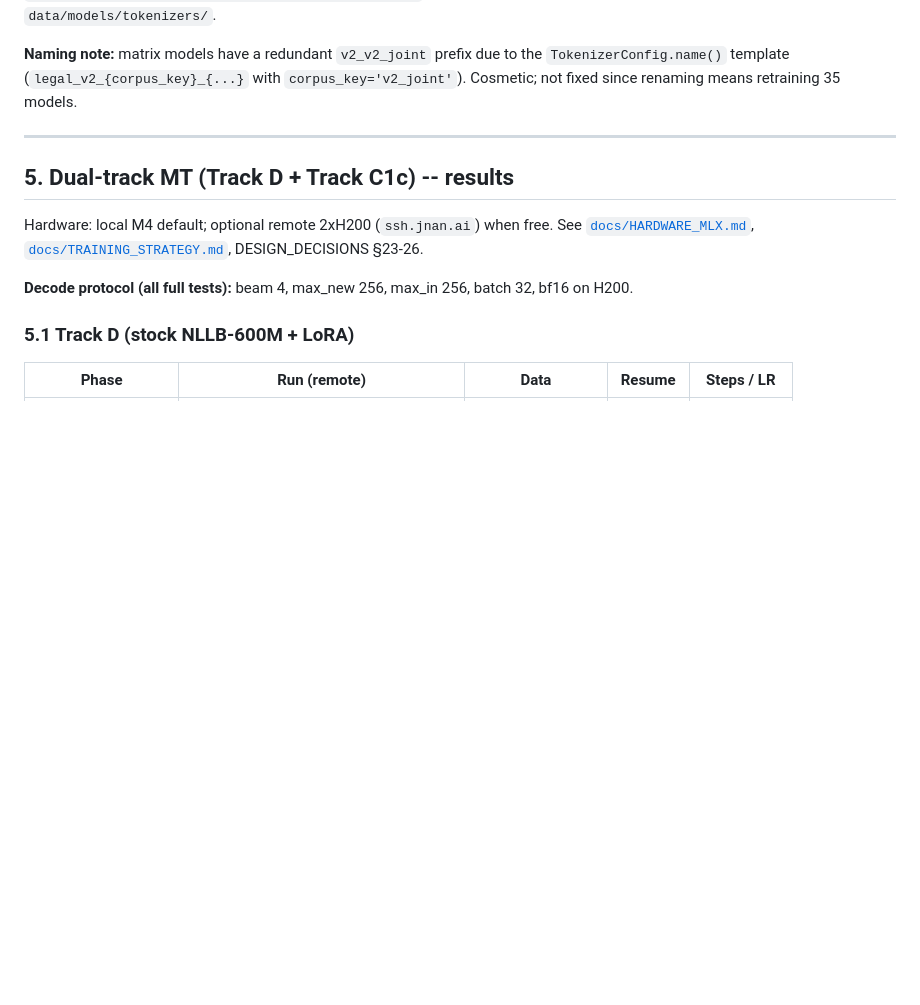
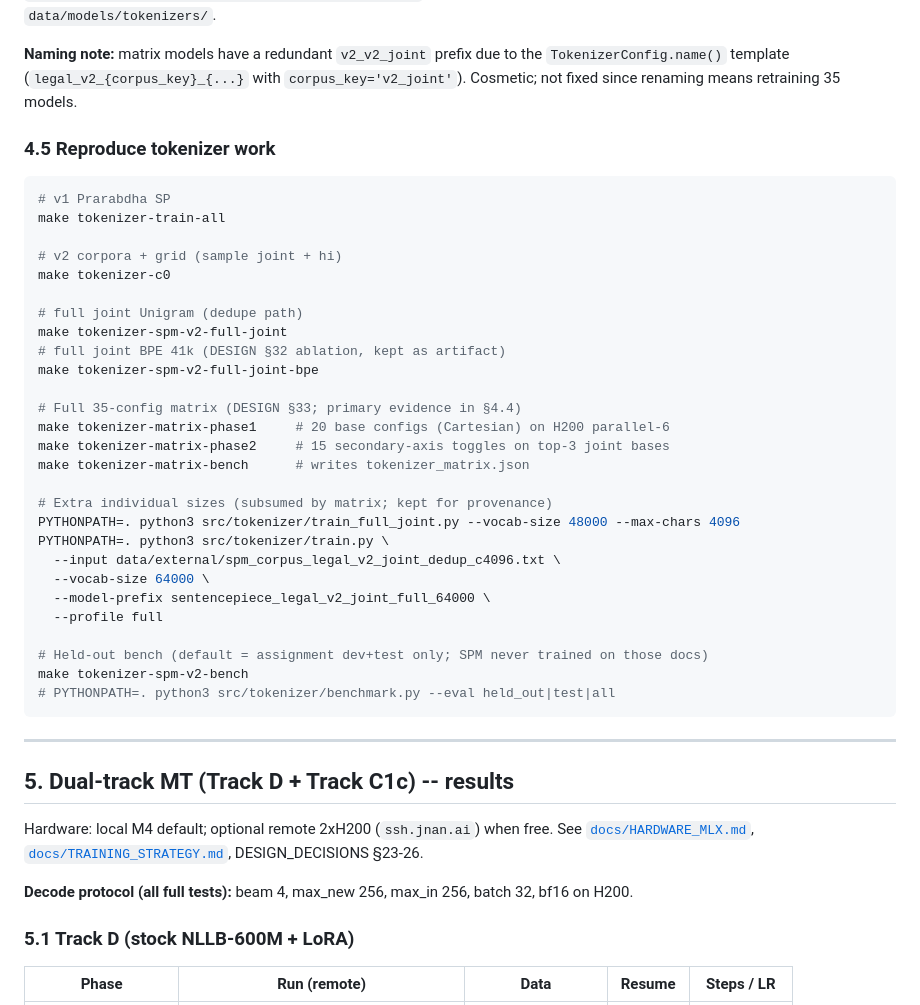
Before and after one commit to Saswatsusmoy/text_adalatai, a Markdown page: docs/EXPERIMENTS.md, the part around one of its changes. Rendered like a GitHub page; blank space fills up the shorter version.

````diff
--- a/docs/EXPERIMENTS.md
+++ b/docs/EXPERIMENTS.md
@@ -357,6 +300,38 @@ this corpus/vocab budget.
 **Recommendation for any future Track C rebuild** (from-scratch Marian, fresh C1c-style extend, etc.): use `sentencepiece_legal_v2_v2_joint_bpe_64000_bf.model` or the unigram equivalent. Model files present under `data/models/tokenizers/`.
 
 **Naming note:** matrix models have a redundant `v2_v2_joint` prefix due to the `TokenizerConfig.name()` template (`legal_v2_{corpus_key}_{...}` with `corpus_key='v2_joint'`). Cosmetic; not fixed since renaming means retraining 35 models.
+
+### 4.5 Reproduce tokenizer work
+
+```bash
+# v1 Prarabdha SP
+make tokenizer-train-all
+
+# v2 corpora + grid (sample joint + hi)
+make tokenizer-c0
+
+# full joint Unigram (dedupe path)
+make tokenizer-spm-v2-full-joint
+# full joint BPE 41k (DESIGN §32 ablation, kept as artifact)
+make tokenizer-spm-v2-full-joint-bpe
+
+# Full 35-config matrix (DESIGN §33; primary evidence in §4.4)
+make tokenizer-matrix-phase1     # 20 base configs (Cartesian) on H200 parallel-6
+make tokenizer-matrix-phase2     # 15 secondary-axis toggles on top-3 joint bases
+make tokenizer-matrix-bench      # writes tokenizer_matrix.json
+
+# Extra individual sizes (subsumed by matrix; kept for provenance)
+PYTHONPATH=. python3 src/tokenizer/train_full_joint.py --vocab-size 48000 --max-chars 4096
+PYTHONPATH=. python3 src/tokenizer/train.py \
+  --input data/external/spm_corpus_legal_v2_joint_dedup_c4096.txt \
+  --vocab-size 64000 \
+  --model-prefix sentencepiece_legal_v2_joint_full_64000 \
+  --profile full
+
+# Held-out bench (default = assignment dev+test only; SPM never trained on those docs)
+make tokenizer-spm-v2-bench
+# PYTHONPATH=. python3 src/tokenizer/benchmark.py --eval held_out|test|all
+```
 
 ---
 
````
Also changed, not shown: other parts of docs/EXPERIMENTS.md (+9 -66 lines), DESIGN_DECISIONS.md (+2 -0 lines), data/analysis/README.md (added, +82 -0 lines).
